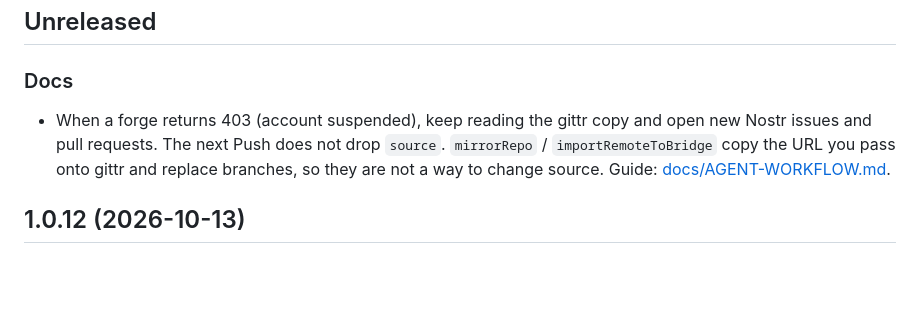
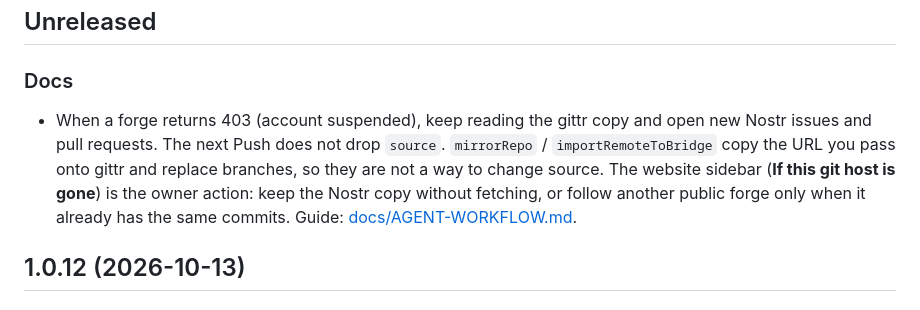
Before and after one commit to arbadacarbaYK/gittr-mcp, a Markdown page: CHANGELOG.md, the part around the change. Rendered like a GitHub page; blank space fills up the shorter version.

```diff
--- a/CHANGELOG.md
+++ b/CHANGELOG.md
@@ -3,7 +3,7 @@
 ## Unreleased
 
 ### Docs
-- When a forge returns 403 (account suspended), keep reading the gittr copy and open new Nostr issues and pull requests. The next Push does not drop `source`. `mirrorRepo` / `importRemoteToBridge` copy the URL you pass onto gittr and replace branches, so they are not a way to change source. Guide: [docs/AGENT-WORKFLOW.md](docs/AGENT-WORKFLOW.md).
+- When a forge returns 403 (account suspended), keep reading the gittr copy and open new Nostr issues and pull requests. The next Push does not drop `source`. `mirrorRepo` / `importRemoteToBridge` copy the URL you pass onto gittr and replace branches, so they are not a way to change source. The website sidebar (**If this git host is gone**) is the owner action: keep the Nostr copy without fetching, or follow another public forge only when it already has the same commits. Guide: [docs/AGENT-WORKFLOW.md](docs/AGENT-WORKFLOW.md).
 
 ## 1.0.12 (2026-10-13)
 
```
Also changed, not shown: docs/AGENT-WORKFLOW.md (+2 -0 lines).
